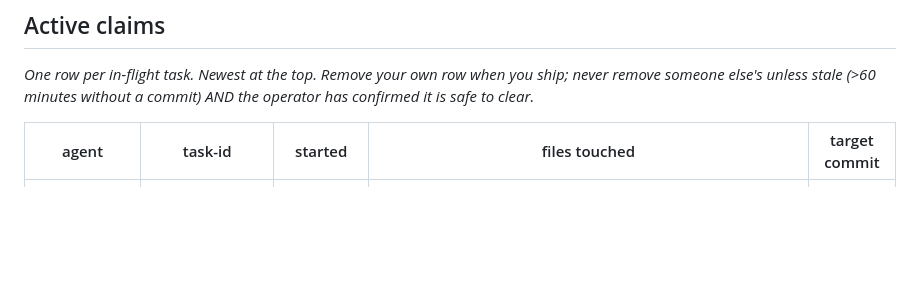
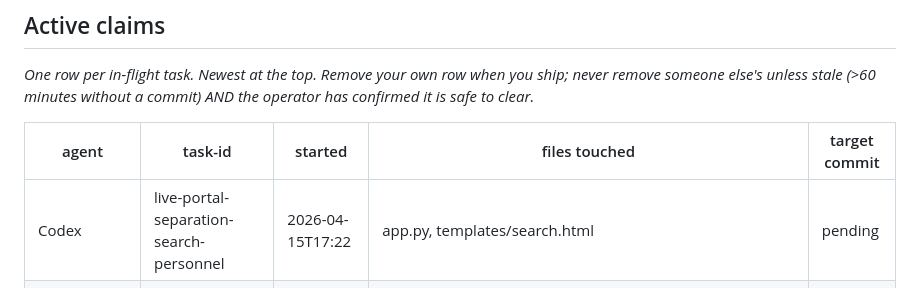
Before and after one commit to nvishvajeet/prism-erp, a Markdown page: CLAIMS.md, the part around the change. Drawn GitHub-style; blank space fills up the shorter version.

Commit message:
claim: codex — live-portal-separation-search-personnel

```diff
--- a/CLAIMS.md
+++ b/CLAIMS.md
@@ -77,6 +77,7 @@ it is safe to clear._
 
 | agent | task-id | started | files touched | target commit |
 |---|---|---|---|---|
+| Codex | live-portal-separation-search-personnel | 2026-04-15T17:22 | app.py, templates/search.html | pending |
 | Claude-sonnet-preventive-crawlers | crawler-burn-noopener-onclick-macroimport | 2026-04-15T17:18 | crawlers/strategies/external_link_noopener.py, crawlers/strategies/no_inline_onclick.py, crawlers/strategies/macro_import_unused.py, crawlers/strategies/__init__.py, crawlers/waves.py, templates/* (only files with findings from those crawlers) | pending |
 
 ## Stale-claim recovery
```
